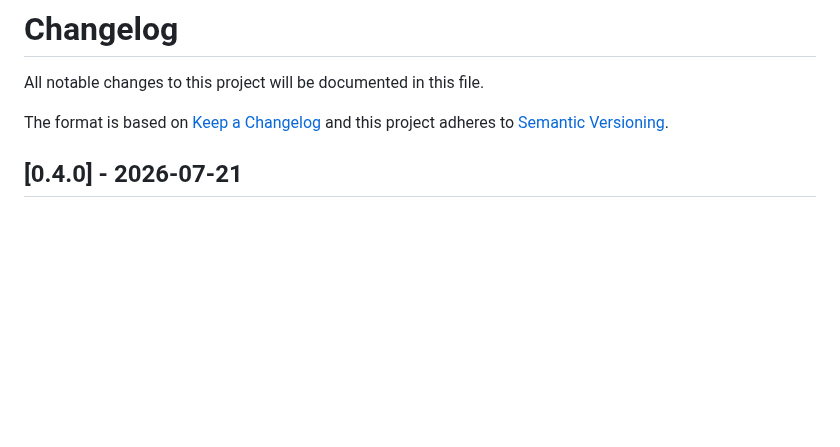
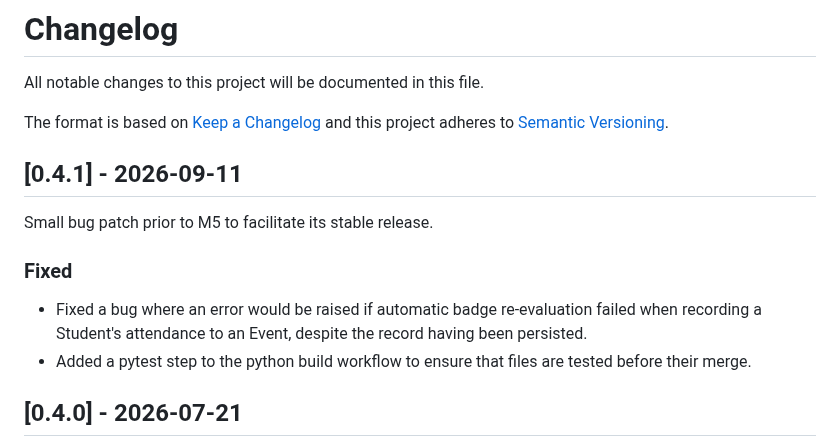
Before and after one commit to jamieramsell/york-student-events, a Markdown page: CHANGELOG.md, the part around the change. GitHub-like rendering; blank space fills up the shorter version.

```diff
--- a/CHANGELOG.md
+++ b/CHANGELOG.md
@@ -3,6 +3,14 @@ All notable changes to this project will be documented in this file.
 
 The format is based on [Keep a Changelog](http://keepachangelog.com/)
 and this project adheres to [Semantic Versioning](http://semver.org/).
+
+## [0.4.1] - 2026-09-11
+
+Small bug patch prior to M5 to facilitate its stable release.
+
+### Fixed
+- Fixed a bug where an error would be raised if automatic badge re-evaluation failed when recording a Student's attendance to an Event, despite the record having been persisted.
+- Added a pytest step to the python build workflow to ensure that files are tested before their merge.
 
 ## [0.4.0] - 2026-07-21
 
```
Also changed, not shown: CLAUDE.md (+1 -1 lines), README.md (+1 -1 lines).
